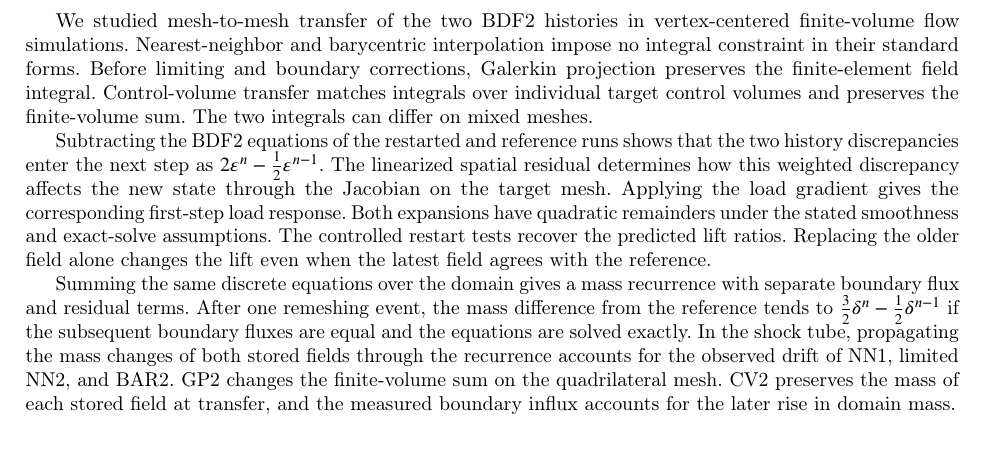
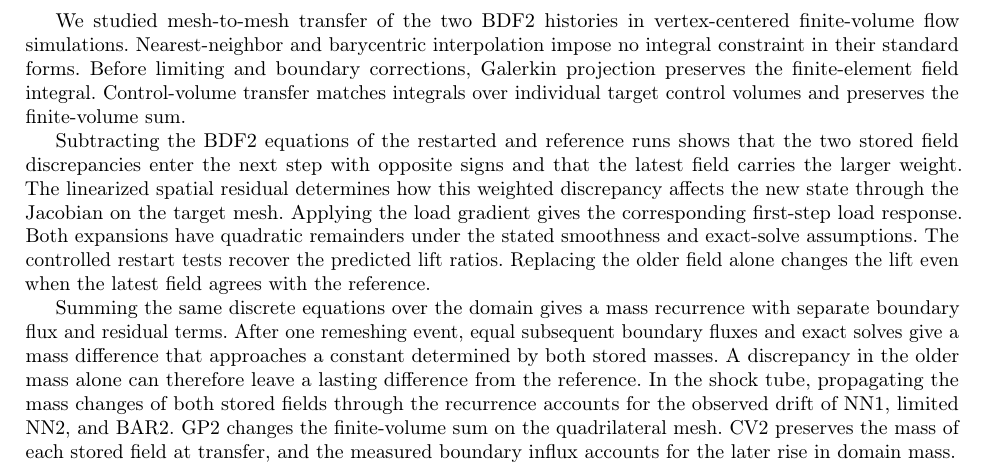
Before and after one commit to rois1995/InterpolationPaper, a LaTeX paper (paper.tex): part of page 24 of 27, cut so that both start at the same text. Compiled offline with pdfLaTeX; a LaTeX package or settings file that is missing is left out.

Commit message:
Explain the conclusions without formulas

```diff
--- a/paper.tex
+++ b/paper.tex
@@ -850,11 +850,11 @@ Over the full Euler and coarse-mesh viscous records, the RMS coefficient departu
 \section{Conclusions}
 \label{sec:conclusions}
 
-We studied mesh-to-mesh transfer of the two BDF2 histories in vertex-centered finite-volume flow simulations. Nearest-neighbor and barycentric interpolation impose no integral constraint in their standard forms. Before limiting and boundary corrections, Galerkin projection preserves the finite-element field integral. Control-volume transfer matches integrals over individual target control volumes and preserves the finite-volume sum. The two integrals can differ on mixed meshes.
+We studied mesh-to-mesh transfer of the two BDF2 histories in vertex-centered finite-volume flow simulations. Nearest-neighbor and barycentric interpolation impose no integral constraint in their standard forms. Before limiting and boundary corrections, Galerkin projection preserves the finite-element field integral. Control-volume transfer matches integrals over individual target control volumes and preserves the finite-volume sum.
 
-Subtracting the BDF2 equations of the restarted and reference runs shows that the two history discrepancies enter the next step as $2\eps^n-\tfrac12\eps^{n-1}$. The linearized spatial residual determines how this weighted discrepancy affects the new state through the Jacobian on the target mesh. Applying the load gradient gives the corresponding first-step load response. Both expansions have quadratic remainders under the stated smoothness and exact-solve assumptions. The controlled restart tests recover the predicted lift ratios. Replacing the older field alone changes the lift even when the latest field agrees with the reference.
+Subtracting the BDF2 equations of the restarted and reference runs shows that the two stored field discrepancies enter the next step with opposite signs and that the latest field carries the larger weight. The linearized spatial residual determines how this weighted discrepancy affects the new state through the Jacobian on the target mesh. Applying the load gradient gives the corresponding first-step load response. Both expansions have quadratic remainders under the stated smoothness and exact-solve assumptions. The controlled restart tests recover the predicted lift ratios. Replacing the older field alone changes the lift even when the latest field agrees with the reference.
 
-Summing the same discrete equations over the domain gives a mass recurrence with separate boundary flux and residual terms. After one remeshing event, the mass difference from the reference tends to $\tfrac32\delta^n-\tfrac12\delta^{n-1}$ if the subsequent boundary fluxes are equal and the equations are solved exactly. In the shock tube, propagating the mass changes of both stored fields through the recurrence accounts for the observed drift of NN1, limited NN2, and BAR2. GP2 changes the finite-volume sum on the quadrilateral mesh. CV2 preserves the mass of each stored field at transfer, and the measured boundary influx accounts for the later rise in domain mass.
+Summing the same discrete equations over the domain gives a mass recurrence with separate boundary flux and residual terms. After one remeshing event, equal subsequent boundary fluxes and exact solves give a mass difference that approaches a constant determined by both stored masses. A discrepancy in the older mass alone can therefore leave a lasting difference from the reference. In the shock tube, propagating the mass changes of both stored fields through the recurrence accounts for the observed drift of NN1, limited NN2, and BAR2. GP2 changes the finite-volume sum on the quadrilateral mesh. CV2 preserves the mass of each stored field at transfer, and the measured boundary influx accounts for the later rise in domain mass.
 
 Preserving a domain integral leaves the spatial distribution of the transferred field free to change. Restoring the total mass for NN1 leaves the contact and shock broadened. Limited NN2 gives a narrower shock than the fixed-mesh calculation and shifts its position downstream. This distinction also matters for aerodynamic loads, which depend on wall pressure and, in viscous flow, wall shear. A disturbance introduced away from the airfoil produces a delayed near-wall pressure response, and the viscous cases show comparable lift and drag departures across all three tested methods, including the conservative CV2 transfer. The departures persist at smaller time steps and are smaller on the refined mesh under the tested displacement rule.
 
```
Also changed, not shown: paper.pdf.
